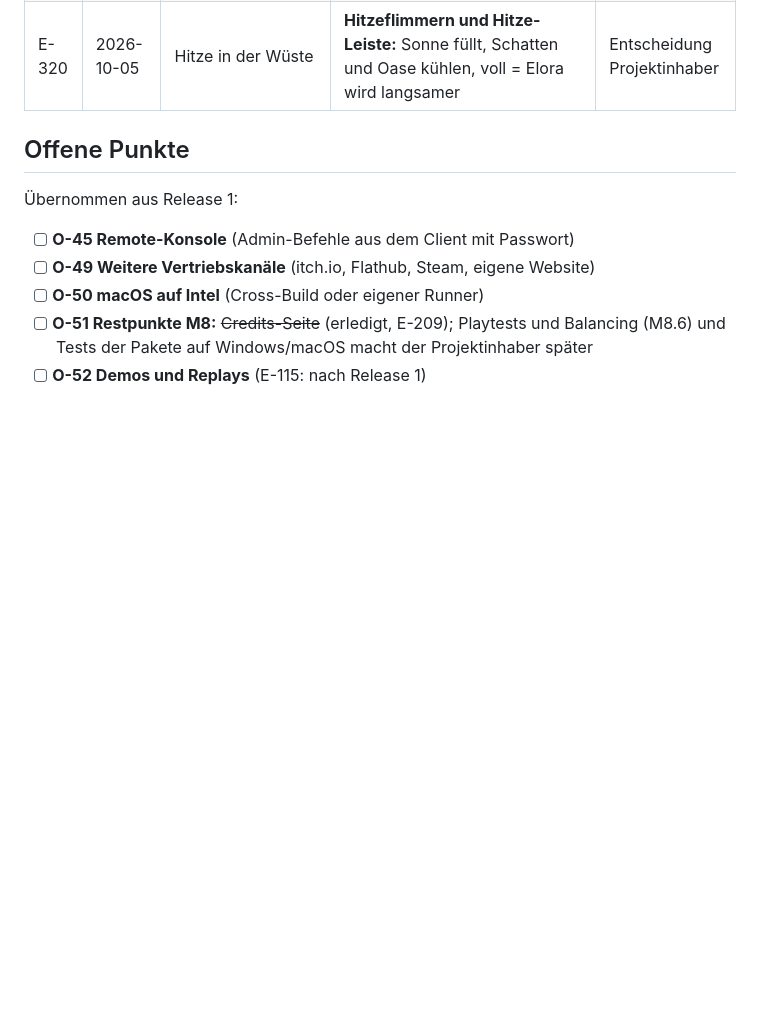
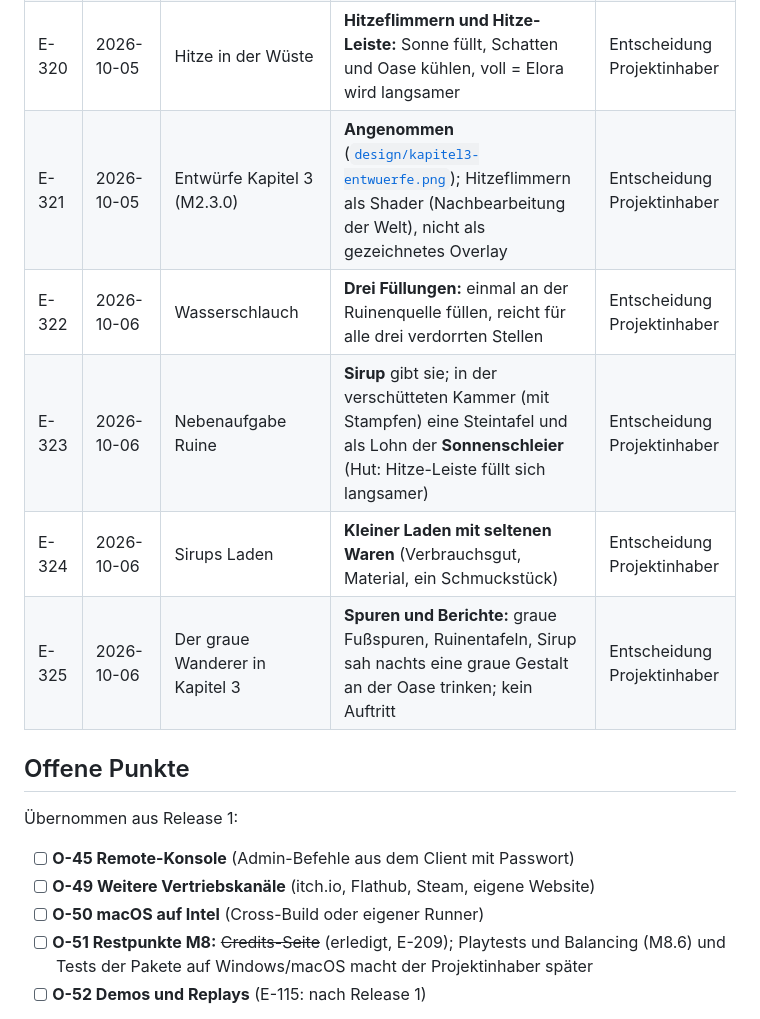
Before and after one commit to ehrenberg/elora, a Markdown page: docs/release-2/entscheidungen.md, the part around the change. Drawn GitHub-style; blank space fills up the shorter version.

Commit message:
docs(plan): Inhaltsentwurf Kapitel 3, Entscheidungen E-321 bis E-325
Co-Authored-By: Claude Opus 5.5 <noreply@anthropic.com>

```diff
--- a/docs/release-2/entscheidungen.md
+++ b/docs/release-2/entscheidungen.md
@@ -129,6 +129,11 @@ Fortsetzung ab **E-200**. Release 1 (E-001 bis E-173) steht im
 | E-318 | 2026-10-05 | Treibsand | **Sinkt langsam ein, verlangsamt, Springen befreit;** tief eingesunken kleiner Schaden und zurück an den Rand | Entscheidung Projektinhaber |
 | E-319 | 2026-10-05 | Oasen-Aufgabe | **Wasserschlauch** in den Ruinen füllen, an drei verdorrten Stellen der Oase gießen | Entscheidung Projektinhaber |
 | E-320 | 2026-10-05 | Hitze in der Wüste | **Hitzeflimmern und Hitze-Leiste:** Sonne füllt, Schatten und Oase kühlen, voll = Elora wird langsamer | Entscheidung Projektinhaber |
+| E-321 | 2026-10-05 | Entwürfe Kapitel 3 (M2.3.0) | **Angenommen** ([`design/kapitel3-entwuerfe.png`](design/kapitel3-entwuerfe.png)); Hitzeflimmern als Shader (Nachbearbeitung der Welt), nicht als gezeichnetes Overlay | Entscheidung Projektinhaber |
+| E-322 | 2026-10-06 | Wasserschlauch | **Drei Füllungen:** einmal an der Ruinenquelle füllen, reicht für alle drei verdorrten Stellen | Entscheidung Projektinhaber |
+| E-323 | 2026-10-06 | Nebenaufgabe Ruine | **Sirup** gibt sie; in der verschütteten Kammer (mit Stampfen) eine Steintafel und als Lohn der **Sonnenschleier** (Hut: Hitze-Leiste füllt sich langsamer) | Entscheidung Projektinhaber |
+| E-324 | 2026-10-06 | Sirups Laden | **Kleiner Laden mit seltenen Waren** (Verbrauchsgut, Material, ein Schmuckstück) | Entscheidung Projektinhaber |
+| E-325 | 2026-10-06 | Der graue Wanderer in Kapitel 3 | **Spuren und Berichte:** graue Fußspuren, Ruinentafeln, Sirup sah nachts eine graue Gestalt an der Oase trinken; kein Auftritt | Entscheidung Projektinhaber |
 
 ## Offene Punkte
 
```
Also changed, not shown: docs/release-2/m2-3-inhalte.md (added, +175 -0 lines).
